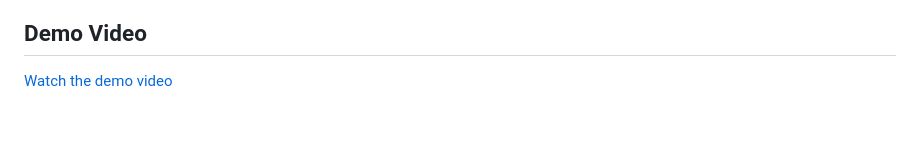
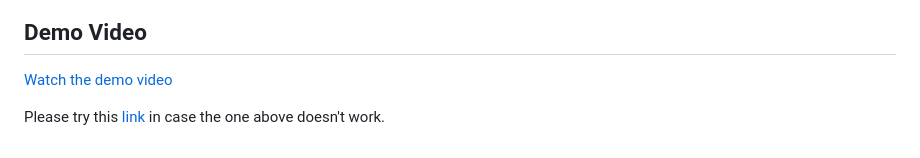
Before and after one commit to khanfarr/visual-data-project-1, a Markdown page: README.md, the part around the change. GitHub-like rendering; blank space fills up the shorter version.

Commit message:
Add alternative demo video link to README

```diff
--- a/README.md
+++ b/README.md
@@ -169,3 +169,5 @@ I used AI tools for debugging, code cleanup, and documentation drafting. I also
 
 ## Demo Video
 [Watch the demo video](./media/demo.mp4)
+
+Please try this [link](https://youtu.be/DvmKwaT6WI8) in case the one above doesn't work.
```
